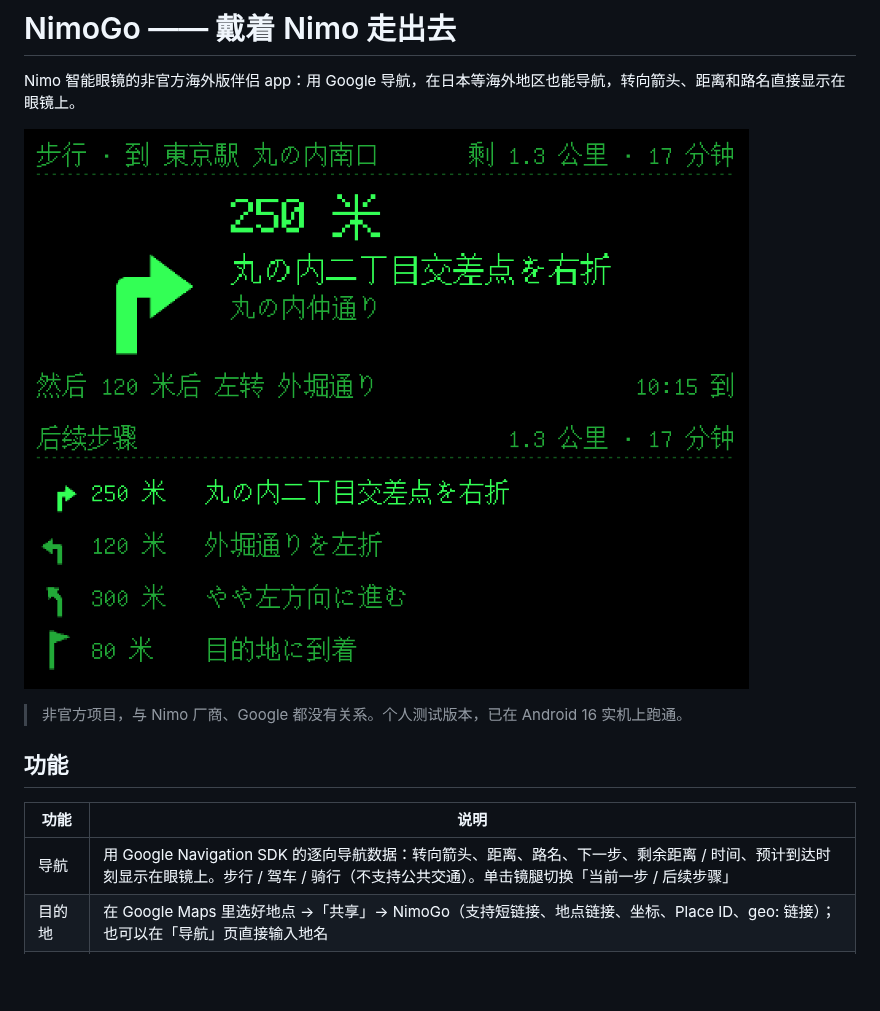
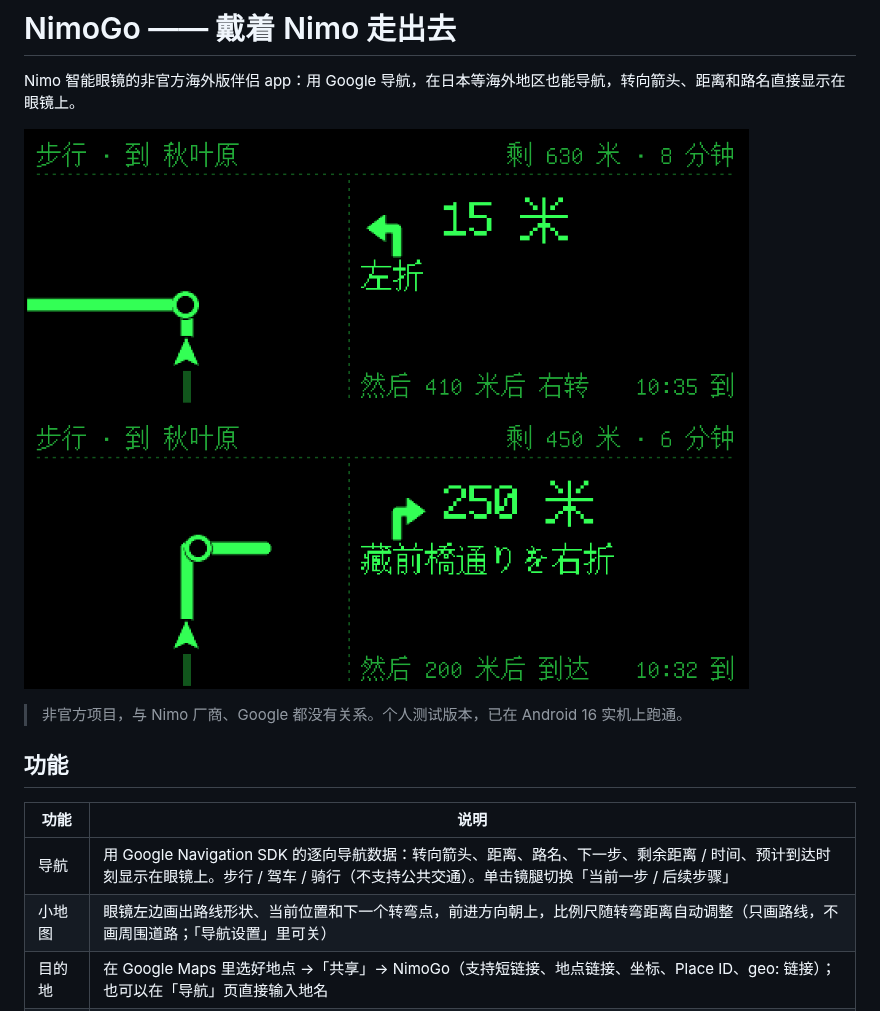
Before and after one commit to sherlock202/nimogo, a Markdown page: README.md, the part around the change. Drawn GitHub-style; pictures changed too: docs/images/nav-preview.png; blank space fills up the shorter version.

Commit message:
导航：眼镜上加小地图（路线形状、当前位置、下一个转弯点，前进方向朝上）
Co-Authored-By: Claude Opus 5.5 <noreply@anthropic.com>
Claude-Session: https://claude.ai/code/session_01VnvViMANRqEmi9K7RJ3cXS

```diff
--- a/README.md
+++ b/README.md
@@ -11,6 +11,7 @@ Nimo 智能眼镜的非官方海外版伴侣 app：用 Google 导航，在日本
 | 功能 | 说明 |
 |---|---|
 | 导航 | 用 Google Navigation SDK 的逐向导航数据：转向箭头、距离、路名、下一步、剩余距离 / 时间、预计到达时刻显示在眼镜上。步行 / 驾车 / 骑行（不支持公共交通）。单击镜腿切换「当前一步 / 后续步骤」 |
+| 小地图 | 眼镜左边画出路线形状、当前位置和下一个转弯点，前进方向朝上，比例尺随转弯距离自动调整（只画路线，不画周围道路；「导航设置」里可关） |
 | 目的地 | 在 Google Maps 里选好地点 →「共享」→ NimoGo（支持短链接、地点链接、坐标、Place ID、geo: 链接）；也可以在「导航」页直接输入地名 |
 | 计费保护 | Navigation SDK 按目的地计费（每月前 1000 个免费，偏航重算不计）。每次开始前确认；本机按月计数，可设每月上限（默认 1000） |
 
```
Also changed, not shown: 5 other files.
